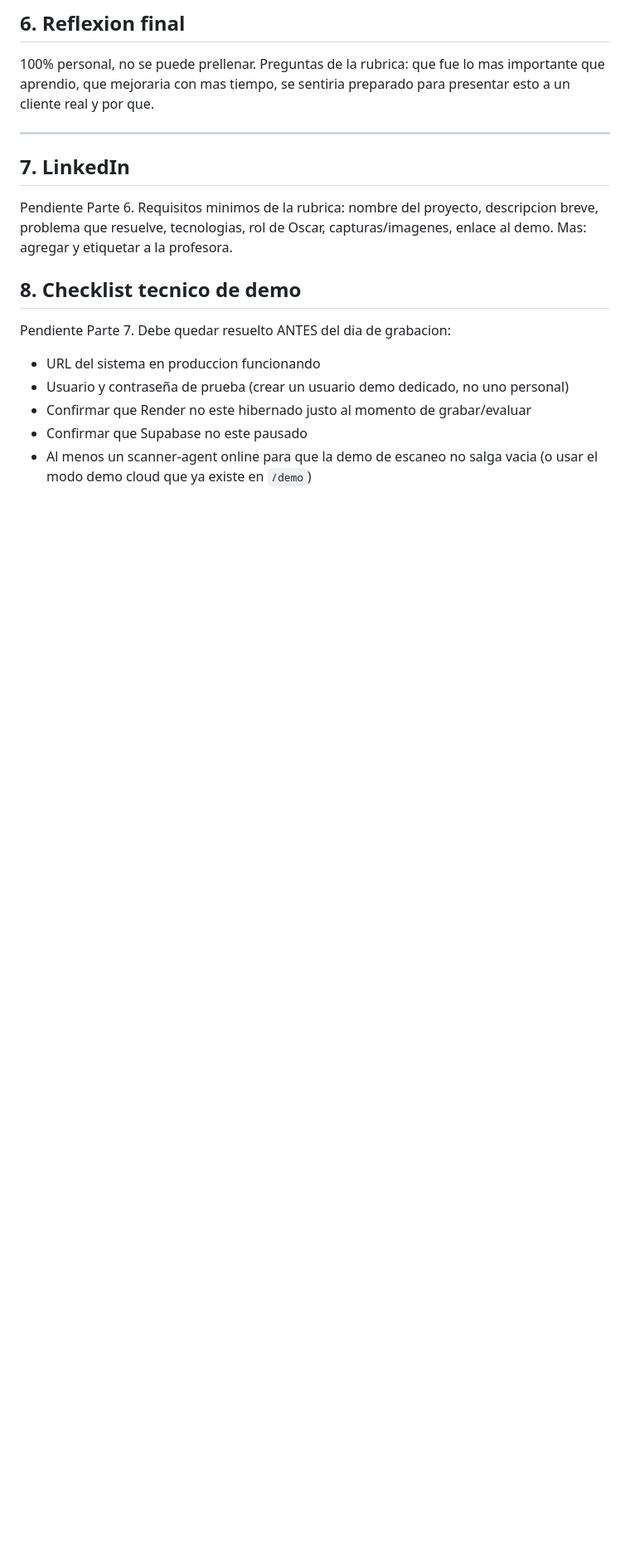
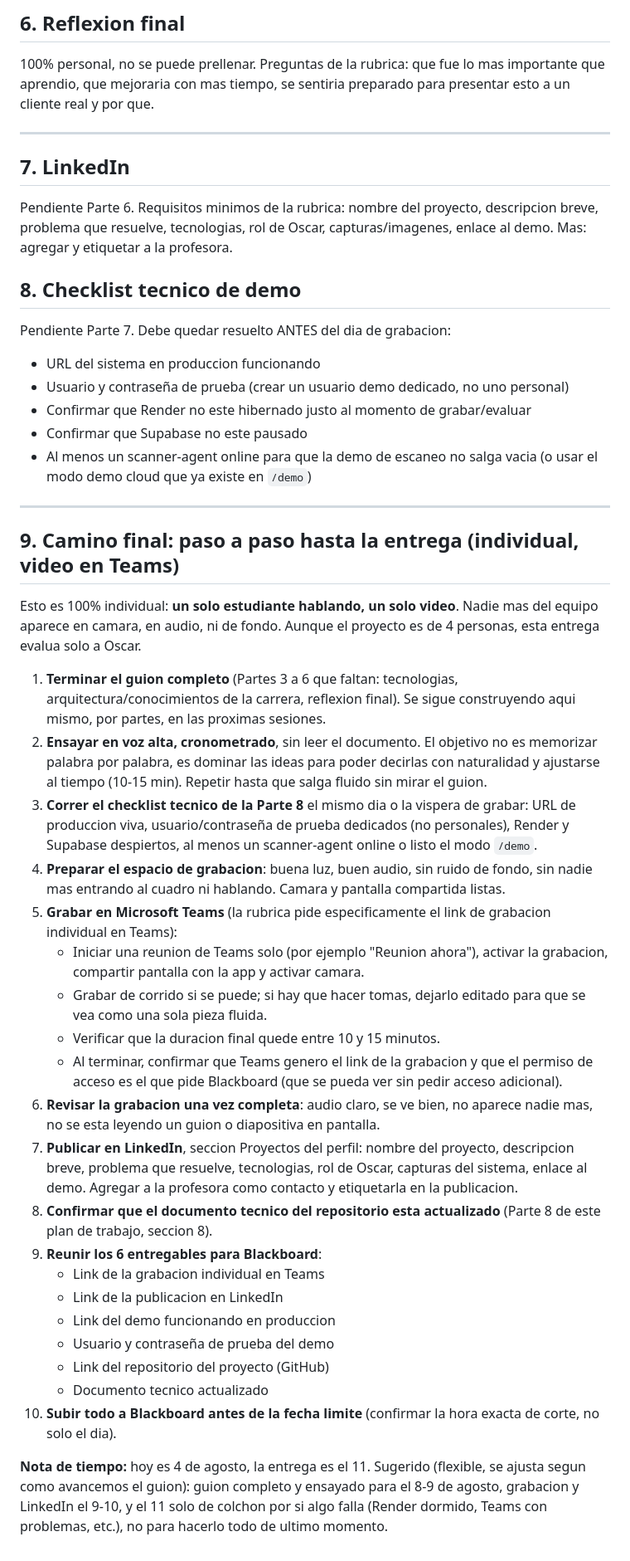
Before and after one commit to oscarjnz/shs-security, a Markdown page: docs/guion-entrevista-final.md, the part around the change. Shown at 83% size. GitHub-like rendering; blank space fills up the shorter version.

Commit message:
docs: agrega camino final paso a paso para la entrega individual
Checklist de ejecucion desde terminar el guion hasta subir los 6 entregables a Blackboard, dejando explicito que es un video individual en Teams, no grupal.

```diff
--- a/docs/guion-entrevista-final.md
+++ b/docs/guion-entrevista-final.md
@@ -134,3 +134,32 @@ Pendiente Parte 7. Debe quedar resuelto ANTES del dia de grabacion:
 - Confirmar que Render no este hibernado justo al momento de grabar/evaluar
 - Confirmar que Supabase no este pausado
 - Al menos un scanner-agent online para que la demo de escaneo no salga vacia (o usar el modo demo cloud que ya existe en `/demo`)
+
+---
+
+## 9. Camino final: paso a paso hasta la entrega (individual, video en Teams)
+
+Esto es 100% individual: **un solo estudiante hablando, un solo video**. Nadie mas del equipo aparece en camara, en audio, ni de fondo. Aunque el proyecto es de 4 personas, esta entrega evalua solo a Oscar.
+
+1. **Terminar el guion completo** (Partes 3 a 6 que faltan: tecnologias, arquitectura/conocimientos de la carrera, reflexion final). Se sigue construyendo aqui mismo, por partes, en las proximas sesiones.
+2. **Ensayar en voz alta, cronometrado**, sin leer el documento. El objetivo no es memorizar palabra por palabra, es dominar las ideas para poder decirlas con naturalidad y ajustarse al tiempo (10-15 min). Repetir hasta que salga fluido sin mirar el guion.
+3. **Correr el checklist tecnico de la Parte 8** el mismo dia o la vispera de grabar: URL de produccion viva, usuario/contraseña de prueba dedicados (no personales), Render y Supabase despiertos, al menos un scanner-agent online o listo el modo `/demo`.
+4. **Preparar el espacio de grabacion**: buena luz, buen audio, sin ruido de fondo, sin nadie mas entrando al cuadro ni hablando. Camara y pantalla compartida listas.
+5. **Grabar en Microsoft Teams** (la rubrica pide especificamente el link de grabacion individual en Teams):
+   - Iniciar una reunion de Teams solo (por ejemplo "Reunion ahora"), activar la grabacion, compartir pantalla con la app y activar camara.
+   - Grabar de corrido si se puede; si hay que hacer tomas, dejarlo editado para que se vea como una sola pieza fluida.
+   - Verificar que la duracion final quede entre 10 y 15 minutos.
+   - Al terminar, confirmar que Teams genero el link de la grabacion y que el permiso de acceso es el que pide Blackboard (que se pueda ver sin pedir acceso adicional).
+6. **Revisar la grabacion una vez completa**: audio claro, se ve bien, no aparece nadie mas, no se esta leyendo un guion o diapositiva en pantalla.
+7. **Publicar en LinkedIn**, seccion Proyectos del perfil: nombre del proyecto, descripcion breve, problema que resuelve, tecnologias, rol de Oscar, capturas del sistema, enlace al demo. Agregar a la profesora como contacto y etiquetarla en la publicacion.
+8. **Confirmar que el documento tecnico del repositorio esta actualizado** (Parte 8 de este plan de trabajo, seccion 8).
+9. **Reunir los 6 entregables para Blackboard**:
+   - Link de la grabacion individual en Teams
+   - Link de la publicacion en LinkedIn
+   - Link del demo funcionando en produccion
+   - Usuario y contraseña de prueba del demo
+   - Link del repositorio del proyecto (GitHub)
+   - Documento tecnico actualizado
+10. **Subir todo a Blackboard antes de la fecha limite** (confirmar la hora exacta de corte, no solo el dia).
+
+**Nota de tiempo:** hoy es 4 de agosto, la entrega es el 11. Sugerido (flexible, se ajusta segun como avancemos el guion): guion completo y ensayado para el 8-9 de agosto, grabacion y LinkedIn el 9-10, y el 11 solo de colchon por si algo falla (Render dormido, Teams con problemas, etc.), no para hacerlo todo de ultimo momento.
```
